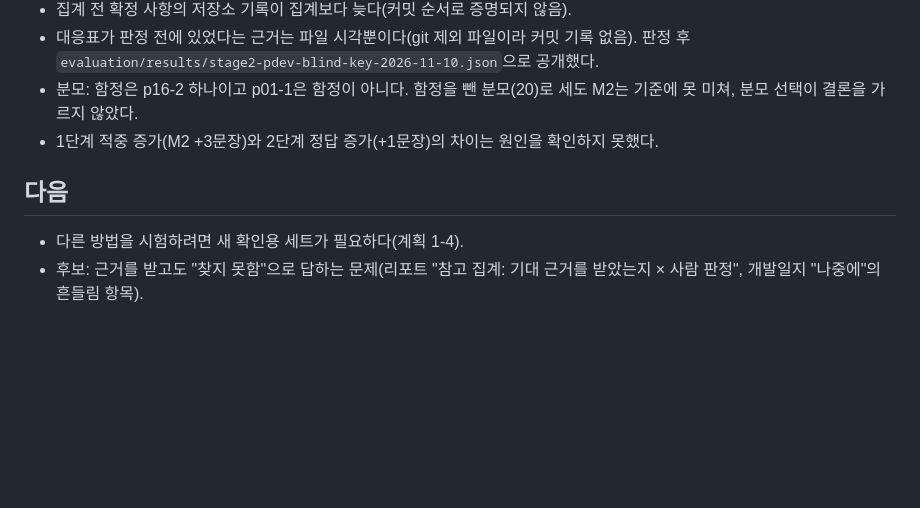
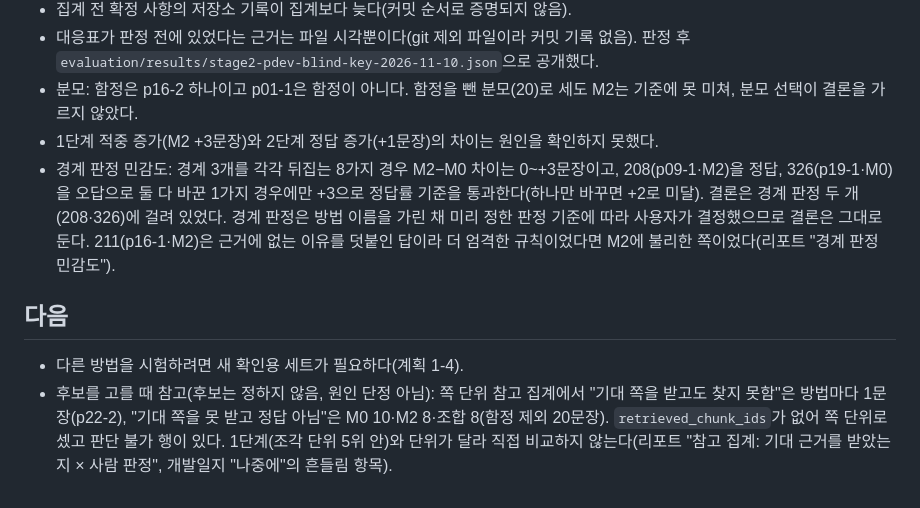
Before and after one commit to mini-cs/pyeobom, a Markdown page: docs/결정기록/029-검색-개선-미채택.md, the part around the change. Drawn GitHub-style; blank space fills up the shorter version.

```diff
--- a/docs/결정기록/029-검색-개선-미채택.md
+++ b/docs/결정기록/029-검색-개선-미채택.md
@@ -55,8 +55,9 @@
 - 대응표가 판정 전에 있었다는 근거는 파일 시각뿐이다(git 제외 파일이라 커밋 기록 없음). 판정 후 `evaluation/results/stage2-pdev-blind-key-2026-11-10.json`으로 공개했다.
 - 분모: 함정은 p16-2 하나이고 p01-1은 함정이 아니다. 함정을 뺀 분모(20)로 세도 M2는 기준에 못 미쳐, 분모 선택이 결론을 가르지 않았다.
 - 1단계 적중 증가(M2 +3문장)와 2단계 정답 증가(+1문장)의 차이는 원인을 확인하지 못했다.
+- 경계 판정 민감도: 경계 3개를 각각 뒤집는 8가지 경우 M2−M0 차이는 0~+3문장이고, 208(p09-1·M2)을 정답, 326(p19-1·M0)을 오답으로 둘 다 바꾼 1가지 경우에만 +3으로 정답률 기준을 통과한다(하나만 바꾸면 +2로 미달). 결론은 경계 판정 두 개(208·326)에 걸려 있었다. 경계 판정은 방법 이름을 가린 채 미리 정한 판정 기준에 따라 사용자가 결정했으므로 결론은 그대로 둔다. 211(p16-1·M2)은 근거에 없는 이유를 덧붙인 답이라 더 엄격한 규칙이었다면 M2에 불리한 쪽이었다(리포트 "경계 판정 민감도").
 
 ## 다음
 
 - 다른 방법을 시험하려면 새 확인용 세트가 필요하다(계획 1-4).
-- 후보: 근거를 받고도 "찾지 못함"으로 답하는 문제(리포트 "참고 집계: 기대 근거를 받았는지 × 사람 판정", 개발일지 "나중에"의 흔들림 항목).
+- 후보를 고를 때 참고(후보는 정하지 않음, 원인 단정 아님): 쪽 단위 참고 집계에서 "기대 쪽을 받고도 찾지 못함"은 방법마다 1문장(p22-2), "기대 쪽을 못 받고 정답 아님"은 M0 10·M2 8·조합 8(함정 제외 20문장). `retrieved_chunk_ids`가 없어 쪽 단위로 셌고 판단 불가 행이 있다. 1단계(조각 단위 5위 안)와 단위가 달라 직접 비교하지 않는다(리포트 "참고 집계: 기대 근거를 받았는지 × 사람 판정", 개발일지 "나중에"의 흔들림 항목).
```
Also changed, not shown: docs/개발일지/2026-11-10.md (+3 -1 lines), docs/평가/search-improvement.md (+21 -0 lines).
